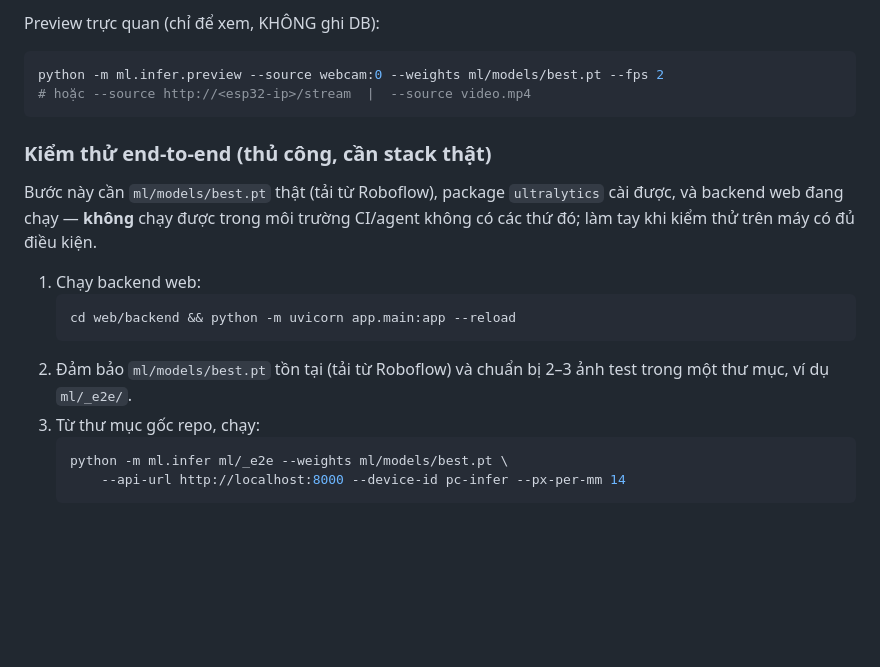
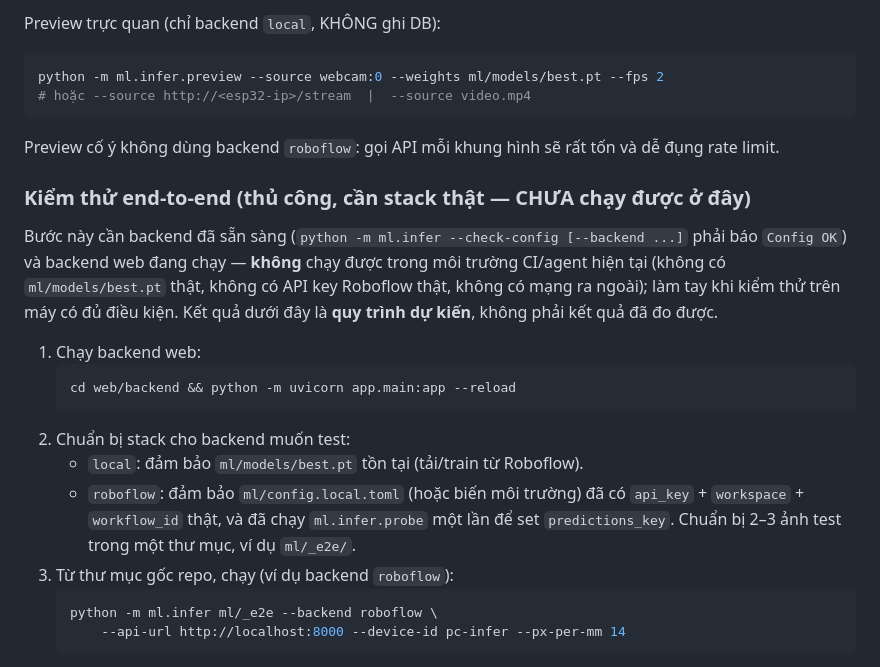
Before and after one commit to Hieu-TM/IOT, a Markdown page: ml/README.md, the part around one of its changes. Drawn GitHub-style; blank space fills up the shorter version.

````diff
--- a/ml/README.md
+++ b/ml/README.md
@@ -105,25 +169,32 @@ python -m ml.infer <ảnh|folder> --weights ml/models/best.pt \
 
-Preview trực quan (chỉ để xem, KHÔNG ghi DB):
+Preview trực quan (chỉ backend `local`, KHÔNG ghi DB):
 ```bash
 python -m ml.infer.preview --source webcam:0 --weights ml/models/best.pt --fps 2
 # hoặc --source http://<esp32-ip>/stream  |  --source video.mp4
 ```
+Preview cố ý không dùng backend `roboflow`: gọi API mỗi khung hình sẽ rất tốn và dễ đụng rate limit.
 
-### Kiểm thử end-to-end (thủ công, cần stack thật)
+### Kiểm thử end-to-end (thủ công, cần stack thật — CHƯA chạy được ở đây)
 
-Bước này cần `ml/models/best.pt` thật (tải từ Roboflow), package `ultralytics`
-cài được, và backend web đang chạy — **không** chạy được trong môi trường CI/agent
-không có các thứ đó; làm tay khi kiểm thử trên máy có đủ điều kiện.
+Bước này cần backend đã sẵn sàng (`python -m ml.infer --check-config [--backend ...]`
+phải báo `Config OK`) và backend web đang chạy — **không** chạy được trong môi trường
+CI/agent hiện tại (không có `ml/models/best.pt` thật, không có API key Roboflow thật,
+không có mạng ra ngoài); làm tay khi kiểm thử trên máy có đủ điều kiện. Kết quả dưới
+đây là **quy trình dự kiến**, không phải kết quả đã đo được.
 
 1. Chạy backend web:
    ```bash
    cd web/backend && python -m uvicorn app.main:app --reload
    ```
-2. Đảm bảo `ml/models/best.pt` tồn tại (tải từ Roboflow) và chuẩn bị 2–3 ảnh test
-   trong một thư mục, ví dụ `ml/_e2e/`.
-3. Từ thư mục gốc repo, chạy:
+2. Chuẩn bị stack cho backend muốn test:
+   - `local`: đảm bảo `ml/models/best.pt` tồn tại (tải/train từ Roboflow).
+   - `roboflow`: đảm bảo `ml/config.local.toml` (hoặc biến môi trường) đã có
+     `api_key` + `workspace` + `workflow_id` thật, và đã chạy `ml.infer.probe`
+     một lần để set `predictions_key`.
+   Chuẩn bị 2–3 ảnh test trong một thư mục, ví dụ `ml/_e2e/`.
+3. Từ thư mục gốc repo, chạy (ví dụ backend `roboflow`):
    ```bash
-   python -m ml.infer ml/_e2e --weights ml/models/best.pt \
+   python -m ml.infer ml/_e2e --backend roboflow \
        --api-url http://localhost:8000 --device-id pc-infer --px-per-mm 14
    ```
    Kỳ vọng: mỗi ảnh in một dòng `[created] ... -> <code>` và cuối cùng
````
Also changed, not shown: other parts of ml/README.md (+72 -8 lines).
